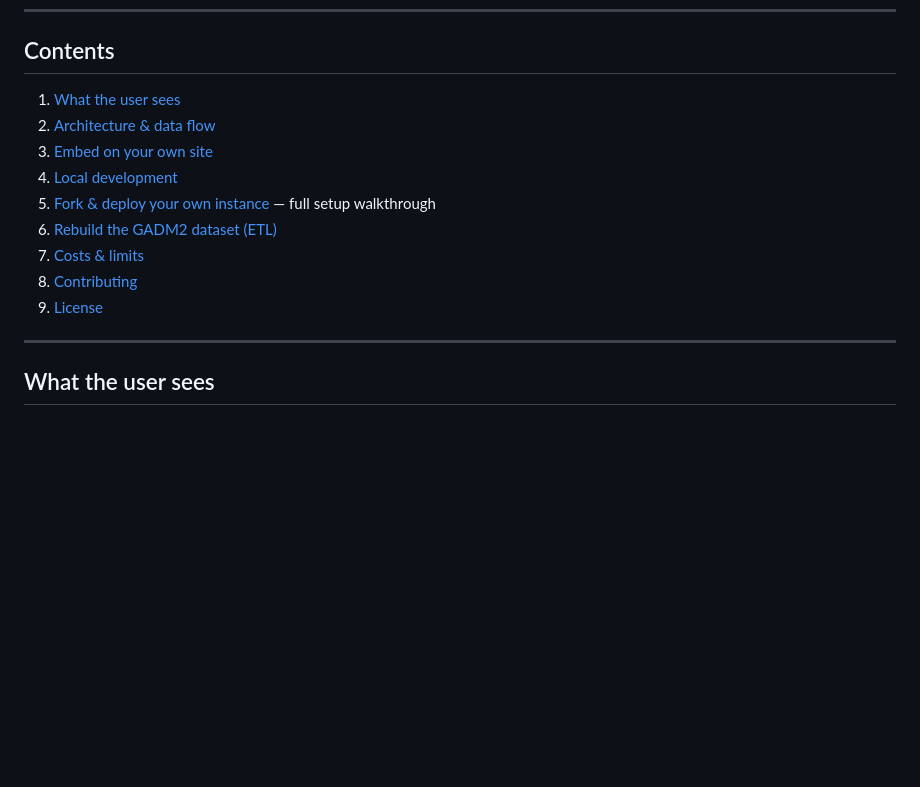
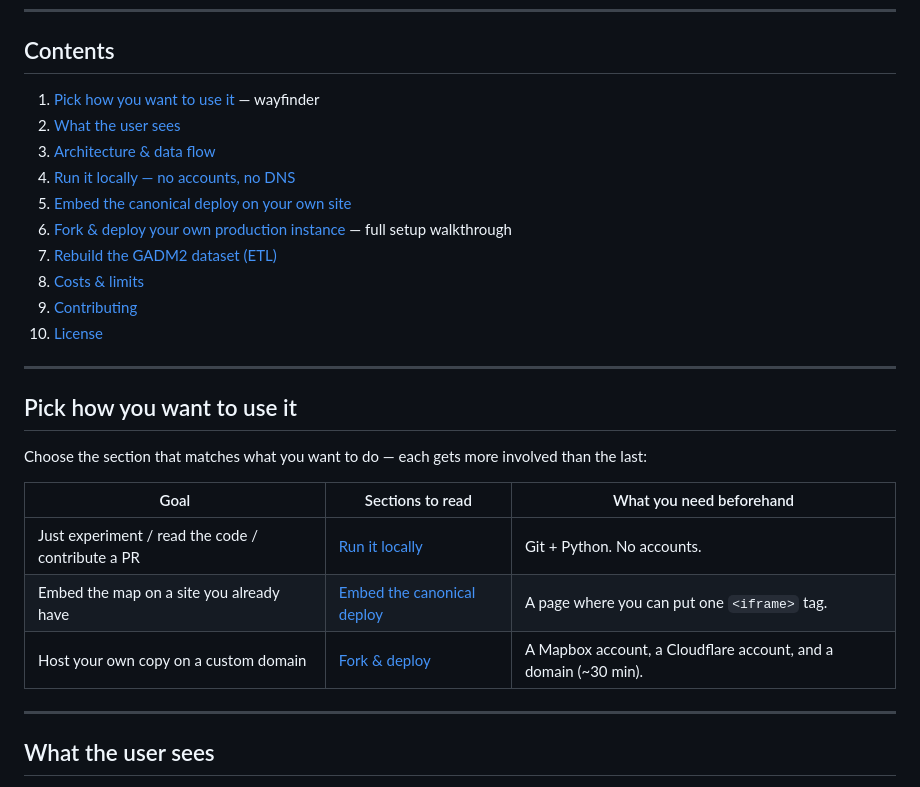
Before and after one commit to mikebailey/sci-world-map, a Markdown page: README.md, the part around one of its changes. Drawn GitHub-style; blank space fills up the shorter version.

```diff
--- a/README.md
+++ b/README.md
@@ -12,15 +12,28 @@ Interactive web map of Facebook's **Social Connectedness Index (SCI)** — the r
 
 ## Contents
 
-1. [What the user sees](#what-the-user-sees)
-2. [Architecture & data flow](#architecture--data-flow)
-3. [Embed on your own site](#embed-on-your-own-site)
-4. [Local development](#local-development)
-5. [Fork & deploy your own instance](#fork--deploy-your-own-instance) — full setup walkthrough
-6. [Rebuild the GADM2 dataset (ETL)](#rebuild-the-gadm2-dataset-etl)
-7. [Costs & limits](#costs--limits)
-8. [Contributing](#contributing)
-9. [License](#license)
+1. [Pick how you want to use it](#pick-how-you-want-to-use-it) — wayfinder
+2. [What the user sees](#what-the-user-sees)
+3. [Architecture & data flow](#architecture--data-flow)
+4. [Run it locally — no accounts, no DNS](#run-it-locally--no-accounts-no-dns)
+5. [Embed the canonical deploy on your own site](#embed-the-canonical-deploy-on-your-own-site)
+6. [Fork & deploy your own production instance](#fork--deploy-your-own-production-instance) — full setup walkthrough
+7. [Rebuild the GADM2 dataset (ETL)](#rebuild-the-gadm2-dataset-etl)
+8. [Costs & limits](#costs--limits)
+9. [Contributing](#contributing)
+10. [License](#license)
+
+---
+
+## Pick how you want to use it
+
+Choose the section that matches what you want to do — each gets more involved than the last:
+
+| Goal | Sections to read | What you need beforehand |
+|------|------------------|--------------------------|
+| Just experiment / read the code / contribute a PR | [Run it locally](#run-it-locally--no-accounts-no-dns) | Git + Python. No accounts. |
+| Embed the map on a site you already have | [Embed the canonical deploy](#embed-the-canonical-deploy-on-your-own-site) | A page where you can put one `<iframe>` tag. |
+| Host your own copy on a custom domain | [Fork & deploy](#fork--deploy-your-own-production-instance) | A Mapbox account, a Cloudflare account, and a domain (~30 min). |
 
 ---
 
```
Also changed, not shown: other parts of README.md (+33 -23 lines).
